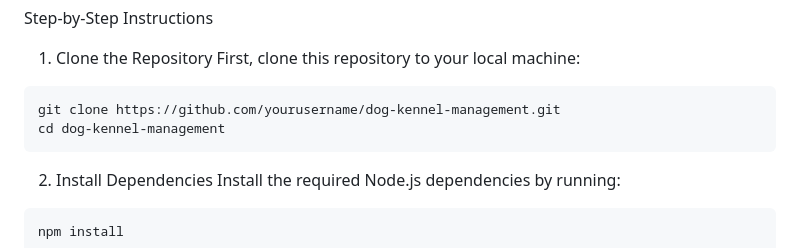
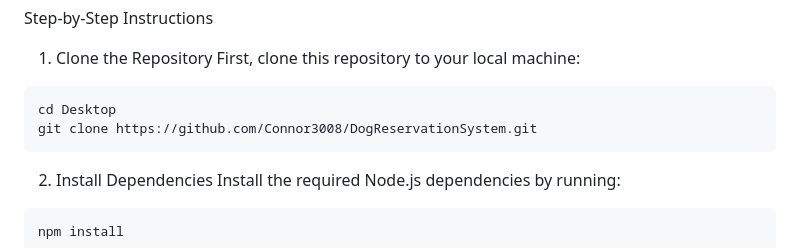
Before and after one commit to Connor3008/DogReservationSystem, a Markdown page: README.md, the part around the change. GitHub-like rendering.

````diff
--- a/README.md
+++ b/README.md
@@ -30,8 +30,8 @@ Step-by-Step Instructions
 1. Clone the Repository
 First, clone this repository to your local machine:
 ```bash
-git clone https://github.com/yourusername/dog-kennel-management.git
-cd dog-kennel-management
+cd Desktop
+git clone https://github.com/Connor3008/DogReservationSystem.git
 ```
 
 2. Install Dependencies
````
